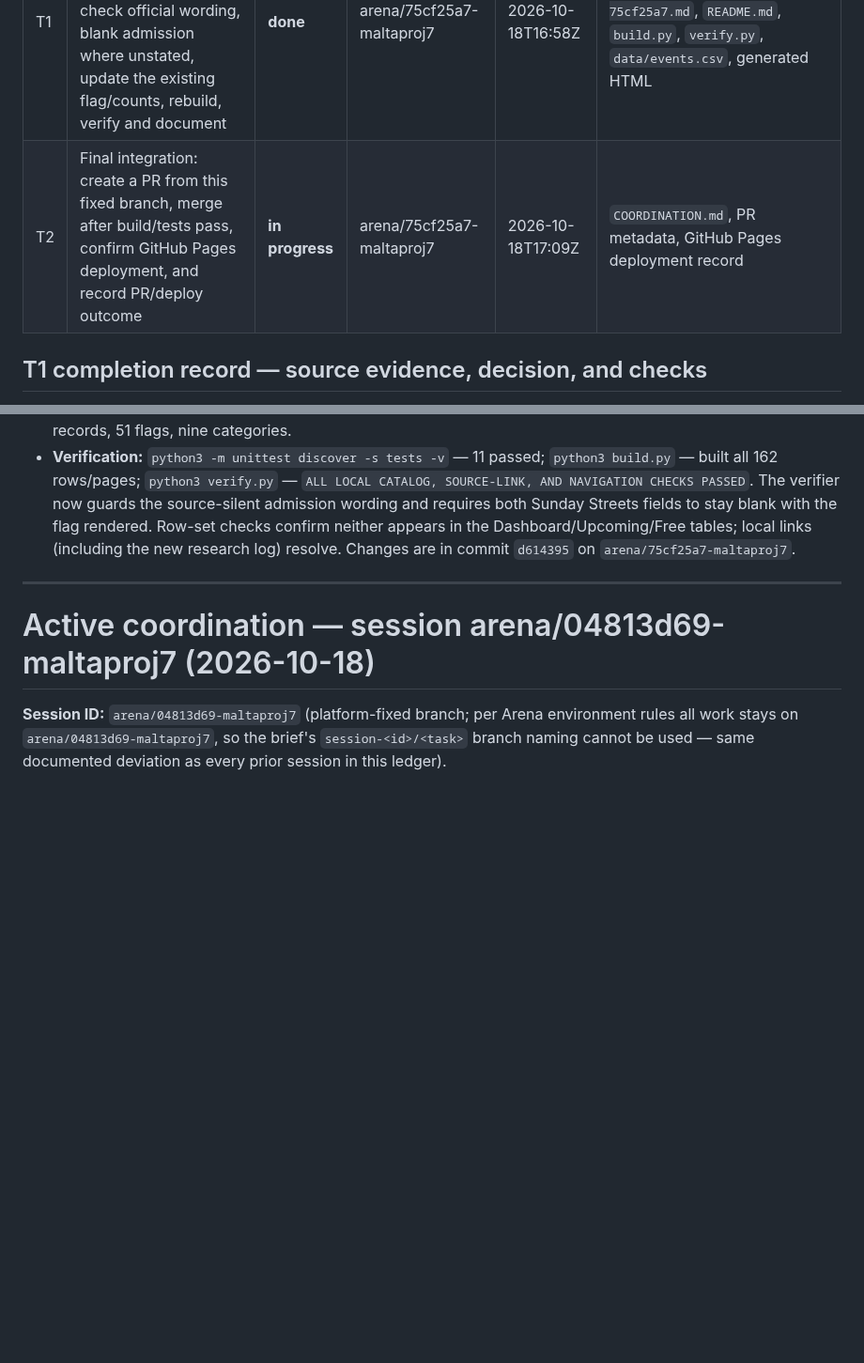
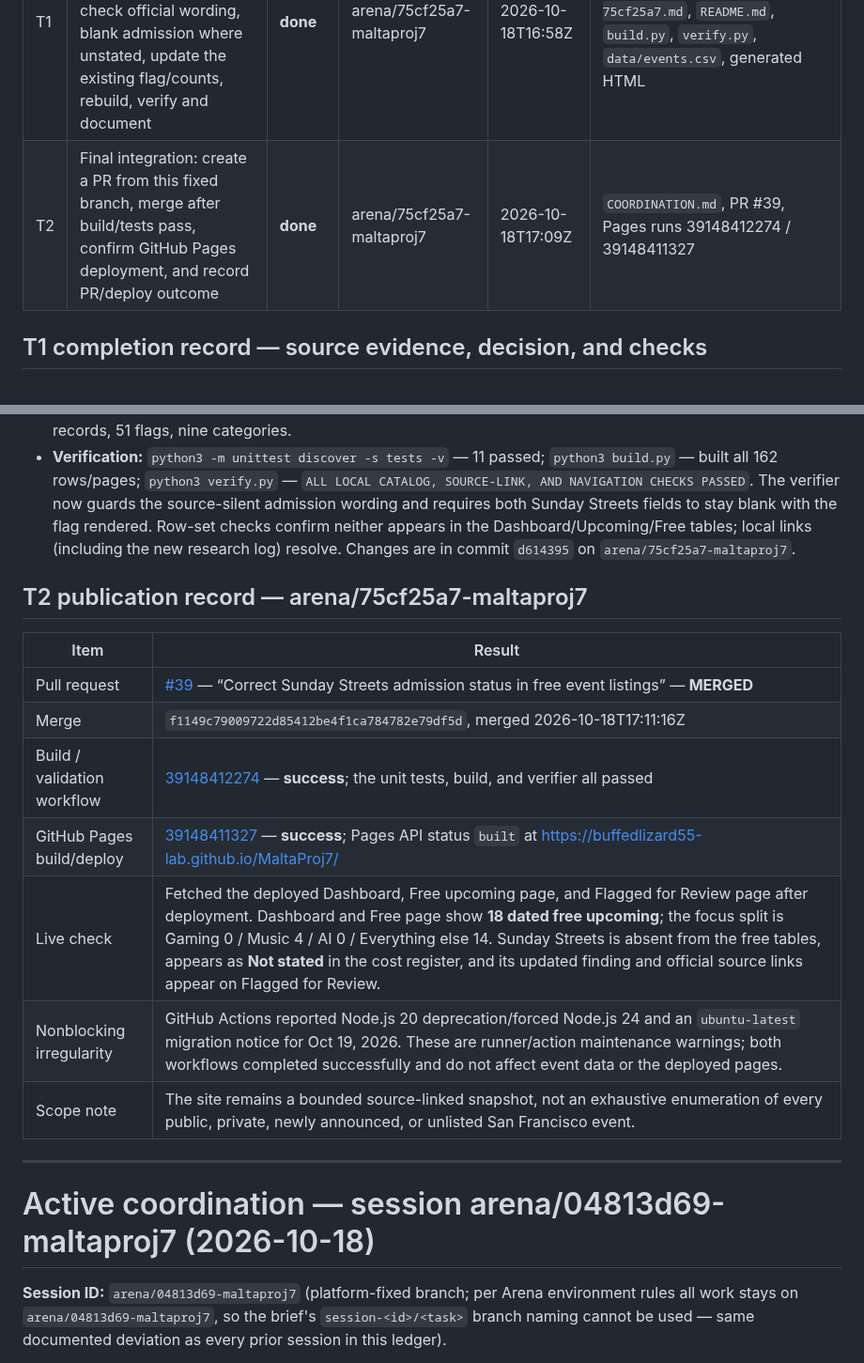
Before and after one commit to buffedlizard55-lab/MaltaProj7, a Markdown page: COORDINATION.md, 2 parts joined by grey strips. Shown at 94% size. GitHub-like rendering; blank space fills up the shorter version.

Commit message:
Record PR 39 merge and successful Pages deployment
Co-authored-by: arena-agent <297053741+arena-agent@users.noreply.github.com>

```diff
--- a/COORDINATION.md
+++ b/COORDINATION.md
@@ -18,7 +18,7 @@ free list; this session applied the user's stricter “leave unconfirmed values
 | ID | Task | Status | Owner | Claimed (UTC) | File scope |
 | --- | --- | --- | --- | --- | --- |
 | T1 | Conservative admission-evidence reconciliation for Sunday Streets: re-check official wording, blank admission where unstated, update the existing flag/counts, rebuild, verify and document | **done** | arena/75cf25a7-maltaproj7 | 2026-10-18T16:58Z | `data/events.json`, `research/reverification-75cf25a7.md`, `README.md`, `build.py`, `verify.py`, `data/events.csv`, generated HTML |
-| T2 | Final integration: create a PR from this fixed branch, merge after build/tests pass, confirm GitHub Pages deployment, and record PR/deploy outcome | **in progress** | arena/75cf25a7-maltaproj7 | 2026-10-18T17:09Z | `COORDINATION.md`, PR metadata, GitHub Pages deployment record |
+| T2 | Final integration: create a PR from this fixed branch, merge after build/tests pass, confirm GitHub Pages deployment, and record PR/deploy outcome | **done** | arena/75cf25a7-maltaproj7 | 2026-10-18T17:09Z | `COORDINATION.md`, PR #39, Pages runs 39148412274 / 39148411327 |
 
 ## T1 completion record — source evidence, decision, and checks
 
@@ -27,6 +27,18 @@ free list; this session applied the user's stricter “leave unconfirmed values
 - **Flagging:** retained and updated `flag-sundaystreets-free-wording` with the source wording, decision, and official links; the issue is nonblocking and visible on the site's Flagged for Review page. No new flag was added.
 - **Derived counts:** 18 dated confirmed-free upcoming rows; 54 free, 12 partly free, 16 paid/ticketed and 80 not stated overall; 67 published rows upcoming overall; 162 published (102 recurring + 60 special), 17 review records, 51 flags, nine categories.
 - **Verification:** `python3 -m unittest discover -s tests -v` — 11 passed; `python3 build.py` — built all 162 rows/pages; `python3 verify.py` — `ALL LOCAL CATALOG, SOURCE-LINK, AND NAVIGATION CHECKS PASSED`. The verifier now guards the source-silent admission wording and requires both Sunday Streets fields to stay blank with the flag rendered. Row-set checks confirm neither appears in the Dashboard/Upcoming/Free tables; local links (including the new research log) resolve. Changes are in commit `d614395` on `arena/75cf25a7-maltaproj7`.
+
+## T2 publication record — arena/75cf25a7-maltaproj7
+
+| Item | Result |
+| --- | --- |
+| Pull request | [#39](https://github.com/buffedlizard55-lab/MaltaProj7/pull/39) — “Correct Sunday Streets admission status in free event listings” — **MERGED** |
+| Merge | `f1149c79009722d85412be4f1ca784782e79df5d`, merged 2026-10-18T17:11:16Z |
+| Build / validation workflow | [39148412274](https://github.com/buffedlizard55-lab/MaltaProj7/actions/runs/39148412274) — **success**; the unit tests, build, and verifier all passed |
+| GitHub Pages build/deploy | [39148411327](https://github.com/buffedlizard55-lab/MaltaProj7/actions/runs/39148411327) — **success**; Pages API status `built` at https://buffedlizard55-lab.github.io/MaltaProj7/ |
+| Live check | Fetched the deployed Dashboard, Free upcoming page, and Flagged for Review page after deployment. Dashboard and Free page show **18 dated free upcoming**; the focus split is Gaming 0 / Music 4 / AI 0 / Everything else 14. Sunday Streets is absent from the free tables, appears as **Not stated** in the cost register, and its updated finding and official source links appear on Flagged for Review. |
+| Nonblocking irregularity | GitHub Actions reported Node.js 20 deprecation/forced Node.js 24 and an `ubuntu-latest` migration notice for Oct 19, 2026. These are runner/action maintenance warnings; both workflows completed successfully and do not affect event data or the deployed pages. |
+| Scope note | The site remains a bounded source-linked snapshot, not an exhaustive enumeration of every public, private, newly announced, or unlisted San Francisco event. |
 
 ---
 
```
